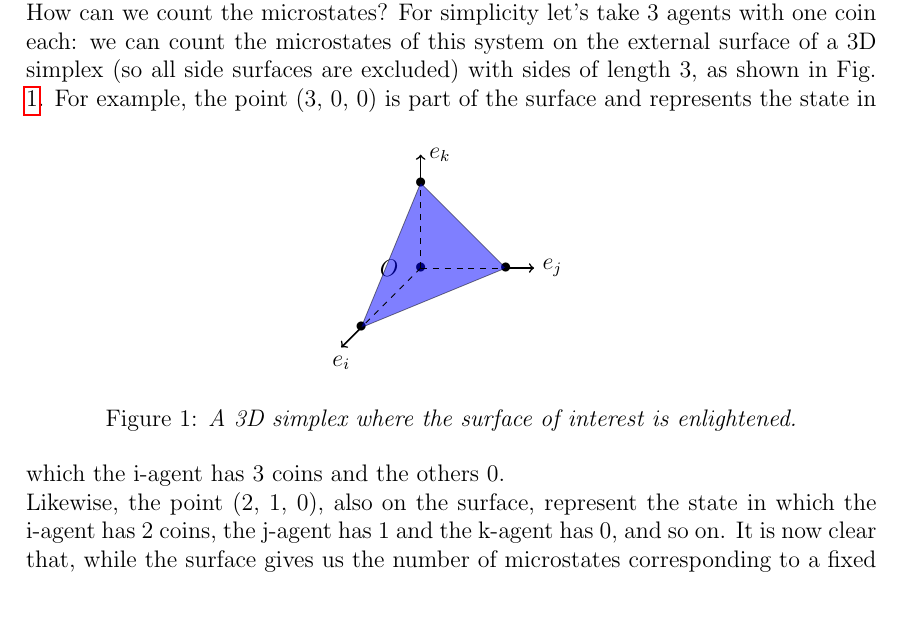
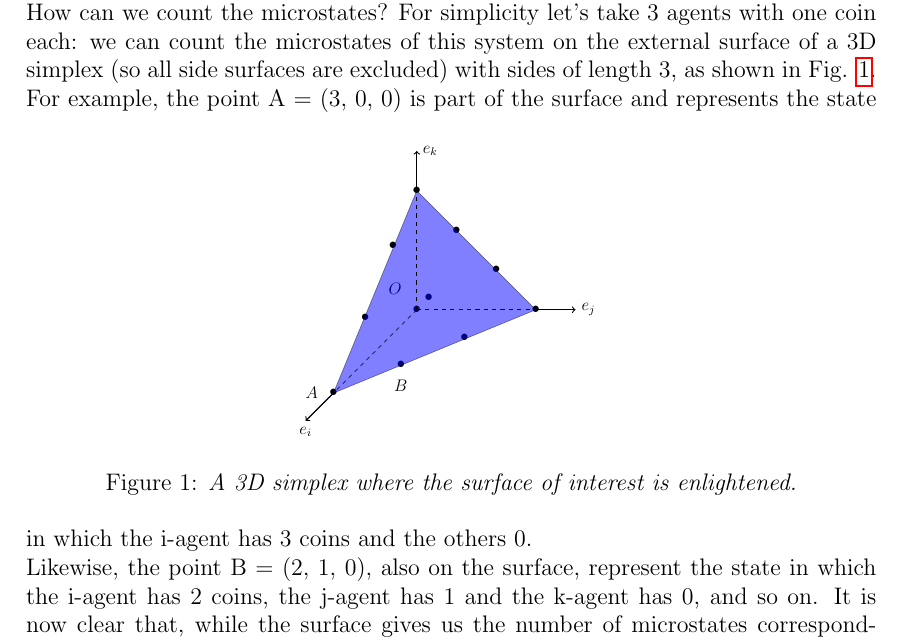
Before and after one commit to sbaldu/WealthDistributionModel, a LaTeX paper (tex/main.tex, which reads tex/fairGame.tex): part of page 4 of 10, cut so that both start at the same text, the shorter picture padded with empty space. Compiled offline with pdfLaTeX.

Commit message:
new graph

```diff
--- a/tex/fairGame.tex
+++ b/tex/fairGame.tex
@@ -9,15 +9,22 @@
 In the fair game hypothesis every microstate has the same probability: our problem reduces to compute how many microstate corresponds to a unique macrostate.
 How can we count the microstates?
 For simplicity let's take 3 agents with one coin each: we can count the microstates of this system on the external surface of a 3D simplex (so all side surfaces are excluded) with sides of length 3, as shown in Fig. \ref{fig:threeSimplex}.
-\begin{figure}[ht!]
+\begin{figure}[h]
     \centering
-    \begin{tikzpicture}[scale = .5]
+    \scalebox{.7}{\begin{tikzpicture}
         \tikzstyle{point}=[thick,draw=black,inner sep=0pt,minimum width=4pt,minimum height=4pt]
 
-        \node (o)[label={[label distance=0cm]180:$O$}] at (0,0) {\textbullet};
+        \node (o)[label={[label distance=0cm]135:$O$}] at (0,0) {\textbullet};
         \node (a)[label={[label distance=0cm]0:}] at (3,0) {\textbullet};
         \node (b)[label={[label distance=0cm]0:}] at (0,3) {\textbullet};
-        \node (c)[label={[label distance=0cm]270:}] at (-2.1, -2.1) {\textbullet};
+        \node (c)[label={[label distance=0cm]180:$A$}] at (-2.1, -2.1) {\textbullet};
+        \node (d)[label={[label distance=0cm]270:$B$}] at (-0.4, -1.4) {\textbullet};
+        \node (e)[label={[label distance=0cm]0:}] at (1.2, -0.7) {\textbullet};
+        \node (f)[label={[label distance=0cm]0:}] at (1, 2) {\textbullet};
+        \node (g)[label={[label distance=0cm]0:}] at (2, 1) {\textbullet};
+        \node (h)[label={[label distance=0cm]0:}] at (-0.6, 1.6) {\textbullet};
+        \node (i)[label={[label distance=0cm]0:}] at (-1.3, -0.2) {\textbullet};
+        \node (j)[label={[label distance=0cm]0:}] at (0.3, 0.3) {\textbullet};
 
         \draw[fill=blue, opacity=0.5] (a.center) -- (b.center) -- (c.center) -- cycle;
         \draw[dashed] (o.center) -- (a.center);
@@ -27,12 +34,12 @@
         \draw[thick, ->] (3,0) -- (4,0) node[anchor=west]{$e_j$};
         \draw[thick, ->] (0,3) -- (0,4) node[anchor=west]{$e_k$};
         \draw[thick, ->] (-2.1, -2.1) -- (-2.8, -2.8) node[anchor=north]{$e_i$};
-    \end{tikzpicture}
+    \end{tikzpicture}}
     \caption{\emph{A 3D simplex where the surface of interest is enlightened.}}
     \label{fig:threeSimplex}
 \end{figure}
-For example, the point (3, 0, 0) is part of the surface and represents the state in which the i-agent has 3 coins and the others 0. \\
-Likewise, the point (2, 1, 0), also on the surface, represent the state in which the i-agent has 2 coins, the j-agent has 1 and the k-agent has 0, and so on.
+For example, the point A = (3, 0, 0) is part of the surface and represents the state in which the i-agent has 3 coins and the others 0. \\
+Likewise, the point B = (2, 1, 0), also on the surface, represent the state in which the i-agent has 2 coins, the j-agent has 1 and the k-agent has 0, and so on.
 It is now clear that, while the surface gives us the number of microstates corresponding to a fixed amount of money, the volume between 0 and a fixed value $y$ such that $0 \leq y \leq N$ gives us the cumulative distribution of the microstates, Fig. (\ref{fig:simplexVolume}).
 Defining our simplex as
 \begin{equation*}
```
Also changed, not shown: tex/fairGame.tex (4 more changed lines).
